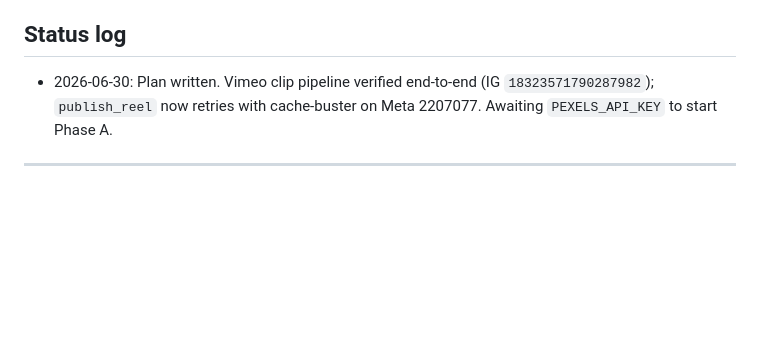
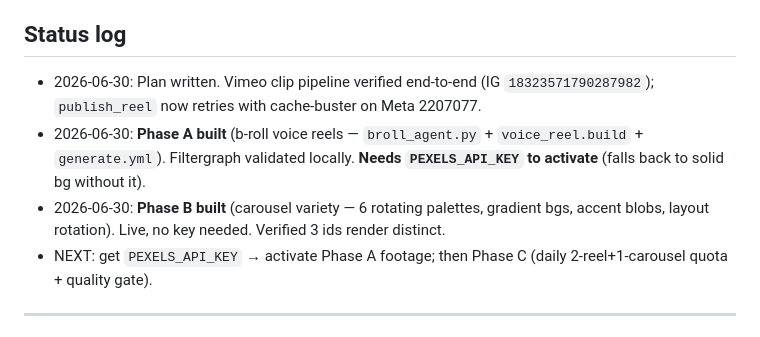
Before and after one commit to NavaprettamN/instagram-content-engine, a Markdown page: PLAN.md, the part around the change. GitHub-like rendering; blank space fills up the shorter version.

Commit message:
PLAN.md: log Phase A+B shipped, next steps

```diff
--- a/PLAN.md
+++ b/PLAN.md
@@ -86,7 +86,10 @@ Keep the original-voiceover format (reliable, $0, no cookies) but put **real mov
 
 ## Status log
 
-- 2026-06-30: Plan written. Vimeo clip pipeline verified end-to-end (IG `18323571790287982`); `publish_reel` now retries with cache-buster on Meta 2207077. Awaiting `PEXELS_API_KEY` to start Phase A.
+- 2026-06-30: Plan written. Vimeo clip pipeline verified end-to-end (IG `18323571790287982`); `publish_reel` now retries with cache-buster on Meta 2207077.
+- 2026-06-30: **Phase A built** (b-roll voice reels — `broll_agent.py` + `voice_reel.build` + `generate.yml`). Filtergraph validated locally. **Needs `PEXELS_API_KEY` to activate** (falls back to solid bg without it).
+- 2026-06-30: **Phase B built** (carousel variety — 6 rotating palettes, gradient bgs, accent blobs, layout rotation). Live, no key needed. Verified 3 ids render distinct.
+- NEXT: get `PEXELS_API_KEY` → activate Phase A footage; then Phase C (daily 2-reel+1-carousel quota + quality gate).
 
 ---
 
```
